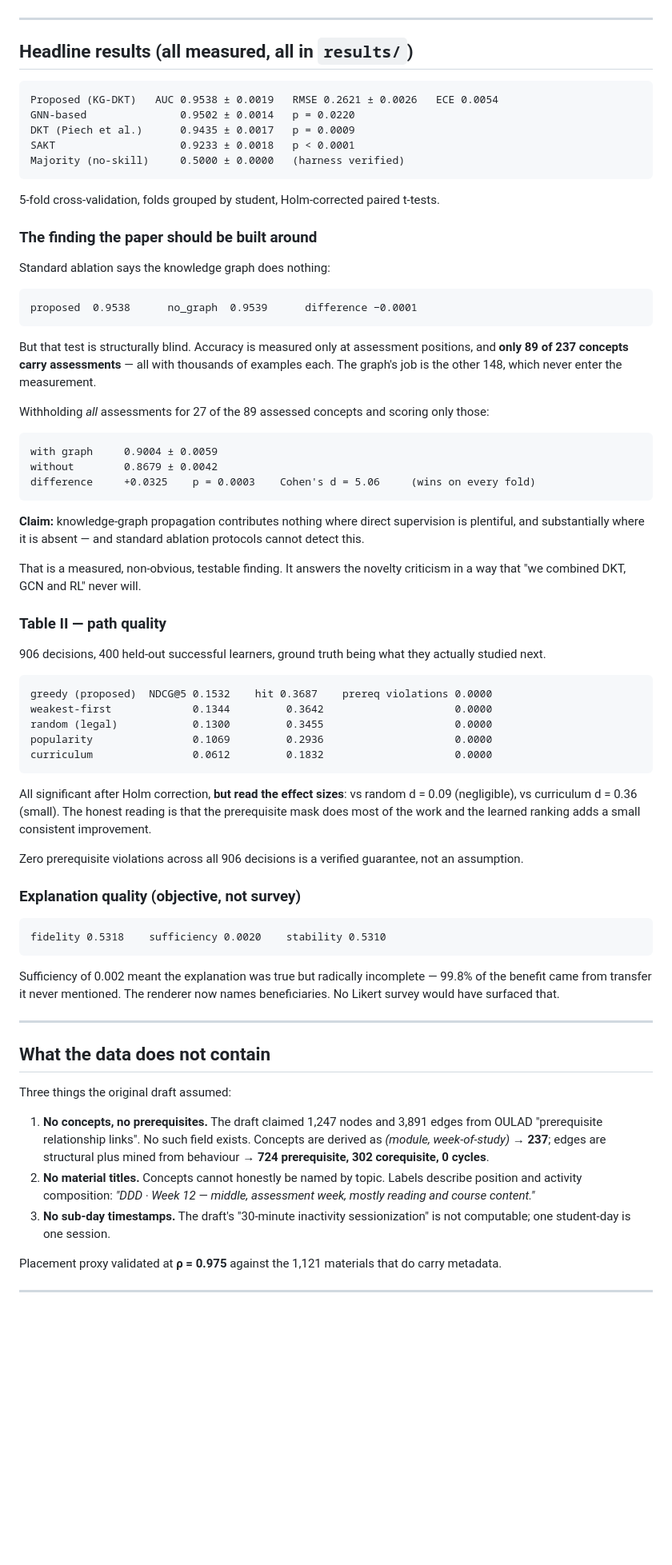
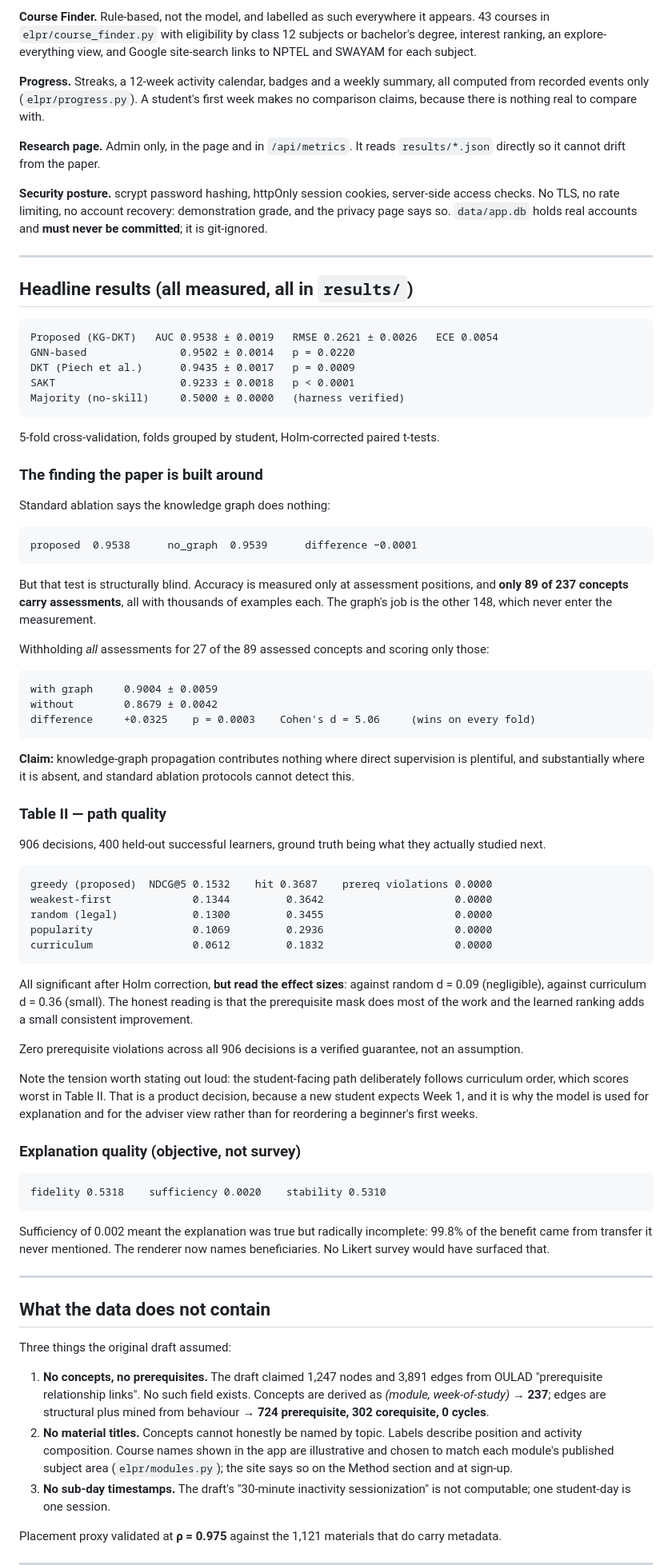
Before and after one commit to abhay27singh/explainable-learning-path-recommender, a Markdown page: CONTEXT.md, the part around one of its changes. Shown at 80% size. GitHub-like rendering; blank space fills up the shorter version.

````diff
--- a/CONTEXT.md
+++ b/CONTEXT.md
@@ -36,3 +80,19 @@ claimed has now been measured, and several were unreachable as stated.
+**Course Finder.** Rule-based, not the model, and labelled as such everywhere it appears.
+43 courses in `elpr/course_finder.py` with eligibility by class 12 subjects or bachelor's
+degree, interest ranking, an explore-everything view, and Google site-search links to
+NPTEL and SWAYAM for each subject.
+
+**Progress.** Streaks, a 12-week activity calendar, badges and a weekly summary, all
+computed from recorded events only (`elpr/progress.py`). A student's first week makes no
+comparison claims, because there is nothing real to compare with.
+
+**Research page.** Admin only, in the page and in `/api/metrics`. It reads `results/*.json`
+directly so it cannot drift from the paper.
+
+**Security posture.** scrypt password hashing, httpOnly session cookies, server-side
+access checks. No TLS, no rate limiting, no account recovery: demonstration grade, and
+the privacy page says so. `data/app.db` holds real accounts and **must never be
+committed**; it is git-ignored.
 
 ---
 
@@ -48,7 +108,7 @@ Majority (no-skill)     0.5000 ± 0.0000   (harness verified)
 
 5-fold cross-validation, folds grouped by student, Holm-corrected paired t-tests.
 
-### The finding the paper should be built around
+### The finding the paper is built around
 
 Standard ablation says the knowledge graph does nothing:
 
@@ -57,7 +117,7 @@ proposed  0.9538      no_graph  0.9539      difference −0.0001
 ```
 
 But that test is structurally blind. Accuracy is measured only at assessment positions,
-and **only 89 of 237 concepts carry assessments** — all with thousands of examples each.
+and **only 89 of 237 concepts carry assessments**, all with thousands of examples each.
 The graph's job is the other 148, which never enter the measurement.
 
 Withholding *all* assessments for 27 of the 89 assessed concepts and scoring only those:
@@ -69,11 +129,8 @@ difference     +0.0325    p = 0.0003    Cohen's d = 5.06     (wins on every fold
 ```
 
 **Claim:** knowledge-graph propagation contributes nothing where direct supervision is
-plentiful, and substantially where it is absent — and standard ablation protocols cannot
+plentiful, and substantially where it is absent, and standard ablation protocols cannot
 detect this.
-
-That is a measured, non-obvious, testable finding. It answers the novelty criticism in a
-way that "we combined DKT, GCN and RL" never will.
 
 ### Table II — path quality
 
@@ -88,12 +145,18 @@ popularity                0.1069         0.2936                     0.0000
 curriculum                0.0612         0.1832                     0.0000
 ```
 
-All significant after Holm correction, **but read the effect sizes**: vs random d = 0.09
-(negligible), vs curriculum d = 0.36 (small). The honest reading is that the prerequisite
-mask does most of the work and the learned ranking adds a small consistent improvement.
+All significant after Holm correction, **but read the effect sizes**: against random
+d = 0.09 (negligible), against curriculum d = 0.36 (small). The honest reading is that
+the prerequisite mask does most of the work and the learned ranking adds a small
+consistent improvement.
 
 Zero prerequisite violations across all 906 decisions is a verified guarantee, not an
 assumption.
+
+Note the tension worth stating out loud: the student-facing path deliberately follows
+curriculum order, which scores worst in Table II. That is a product decision, because a
+new student expects Week 1, and it is why the model is used for explanation and for the
+adviser view rather than for reordering a beginner's first weeks.
 
 ### Explanation quality (objective, not survey)
 
@@ -101,7 +164,7 @@ assumption.
 fidelity 0.5318    sufficiency 0.0020    stability 0.5310
 ```
 
-Sufficiency of 0.002 meant the explanation was true but radically incomplete — 99.8% of
+Sufficiency of 0.002 meant the explanation was true but radically incomplete: 99.8% of
 the benefit came from transfer it never mentioned. The renderer now names beneficiaries.
 No Likert survey would have surfaced that.
 
@@ -116,8 +179,9 @@ Three things the original draft assumed:
    *(module, week-of-study)* → **237**; edges are structural plus mined from behaviour →
    **724 prerequisite, 302 corequisite, 0 cycles**.
 2. **No material titles.** Concepts cannot honestly be named by topic. Labels describe
-   position and activity composition: *"DDD · Week 12 — middle, assessment week, mostly
-   reading and course content."*
+   position and activity composition. Course names shown in the app are illustrative and
+   chosen to match each module's published subject area (`elpr/modules.py`); the site says
+   so on the Method section and at sign-up.
 3. **No sub-day timestamps.** The draft's "30-minute inactivity sessionization" is not
    computable; one student-day is one session.
 
````
Also changed, not shown: other parts of CONTEXT.md (+116 -41 lines), AGENTS.md (added, +70 -0 lines).
